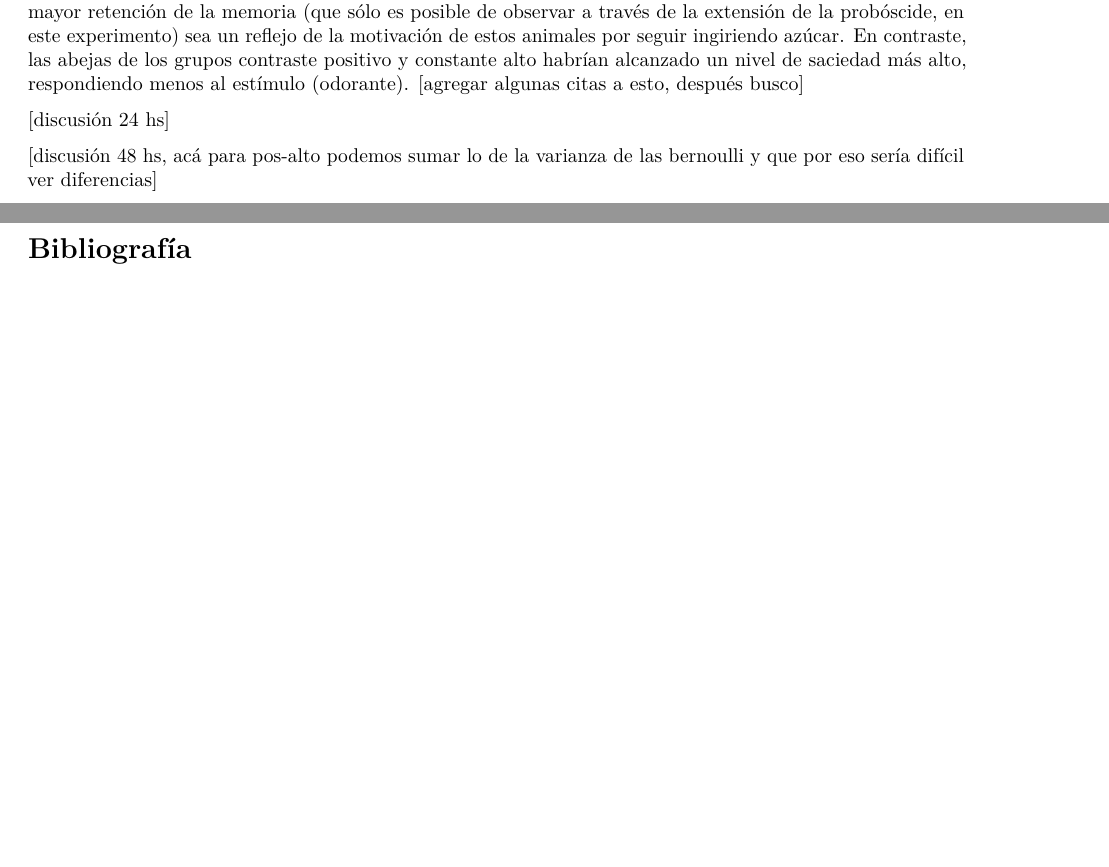
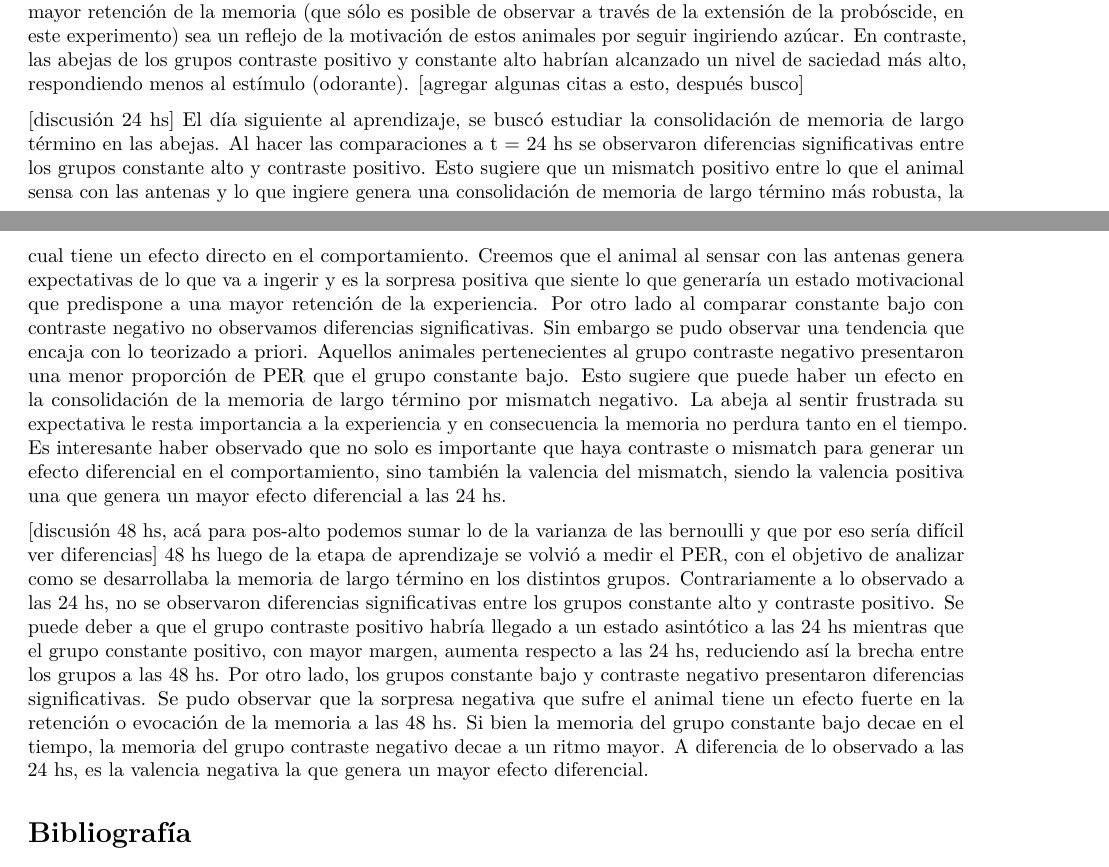
Before and after one commit to EmiHaberfeld/TP-FINAL-BIOME, an R Markdown document (TP_FINAL_RMarkdown.Rmd): two parts of pages 2 and 3 of 33, joined at a grey line, cut so that both start at the same text, the shorter picture padded with empty space. Rendered offline with R 4.5, knitr and Pandoc, then LaTeX, with nearby package versions; some code elsewhere in the file could not run offline.

Commit message:
Update TP_FINAL_RMarkdown.Rmd

```diff
--- a/TP_FINAL_RMarkdown.Rmd
+++ b/TP_FINAL_RMarkdown.Rmd
@@ -44,8 +44,10 @@ En la evaluación a 48 hs, se observaron diferencias significativas entre los gr
 Debido a que la interacción tratamiento*tiempo resultó significativa, se realizaron contrastes ortogonales teniendo en cuenta ambas variables. Si nos situamos en primer lugar en las comparaciones en t = 3 hs, se observa que ninguno de los dos contrastes propuestos mostró diferencias significativas. Lo que es más curioso aún es que la tendencia de la respuesta parece ser opuesta a la esperada por los contrastes a priori: los grupos contraste negativo y constante bajo son aquellos que mayor proporción de PER presentaron. Debido a que la memoria observada a las 3 hs posteriores de finalizado el último ensayo de entrenamiento es una memoria de corto término, puede estar influida por diversos fenómenos ajenos al tratamiento aplicado. En particular, se propone que en este punto temporal hay un conflicto en relación a la expresión de la memoria generada. Los animales de los grupos contraste negativo y constante bajo son los que menos azúcar ingirieron (en términos nutricionales), ya que siempre consumieron azúcar de concentración 0,5 M. Por lo tanto, es muy probable que a 3 hs estos animales estén más motivados que los otros dos grupos y que por ende, lo que parece ser una mayor retención de la memoria (que sólo es posible de observar a través de la extensión de la probóscide, en este experimento) sea un reflejo de la motivación de estos animales por seguir ingiriendo azúcar. En contraste, las abejas de los grupos contraste positivo y constante alto habrían alcanzado un nivel de saciedad más alto, respondiendo menos al estímulo (odorante). [agregar algunas citas a esto, después busco]
 
 [discusión 24 hs]
+El día siguiente al aprendizaje, se buscó estudiar la consolidación de memoria de largo término en las abejas. Al hacer las comparaciones a t = 24 hs se observaron diferencias significativas entre los grupos constante alto y contraste positivo. Esto sugiere que un mismatch positivo entre lo que el animal sensa con las antenas y lo que ingiere genera una consolidación de memoria de largo término más robusta, la cual tiene un efecto directo en el comportamiento. Creemos que el animal al sensar con las antenas genera expectativas de lo que va a ingerir y es la sorpresa positiva que siente lo que generaría un estado motivacional que predispone a una mayor retención de la experiencia. Por otro lado al comparar constante bajo con contraste negativo no observamos diferencias significativas. Sin embargo se pudo observar una tendencia que encaja con lo teorizado a priori. Aquellos animales pertenecientes al grupo contraste negativo presentaron una menor proporción de PER que el grupo constante bajo. Esto sugiere que puede haber un efecto en la consolidación de la memoria de largo término por mismatch negativo. La abeja al sentir frustrada su expectativa le resta importancia a la experiencia y en consecuencia la memoria no perdura tanto en el tiempo. Es interesante haber observado que no solo es importante que haya contraste o mismatch para generar un efecto diferencial en el comportamiento, sino también la valencia del mismatch, siendo la valencia positiva una que genera un mayor efecto diferencial a las 24 hs.
 
 [discusión 48 hs, acá para pos-alto podemos sumar lo de la varianza de las bernoulli y que por eso sería difícil ver diferencias]
+48 hs luego de la etapa de aprendizaje se volvió a medir el PER, con el objetivo de analizar como se desarrollaba la memoria de largo término en los distintos grupos. Contrariamente a lo observado a las 24 hs, no se observaron diferencias significativas entre los grupos constante alto y contraste positivo. Se puede deber a que el grupo contraste positivo habría llegado a un estado asintótico a las 24 hs mientras que el grupo constante positivo, con mayor margen, aumenta  respecto a las 24 hs, reduciendo así la brecha entre los grupos a las 48 hs. Por otro lado, los grupos constante bajo y contraste negativo presentaron diferencias significativas. Se pudo observar que la sorpresa negativa que sufre el animal tiene un efecto fuerte en la retención o evocación de la memoria a las 48 hs. Si bien la memoria del grupo constante bajo decae en el tiempo, la memoria del grupo contraste negativo decae a un ritmo mayor. A diferencia de lo observado a las 24 hs, es la valencia negativa la que genera un mayor efecto diferencial.
 
 # Bibliografía
 1. McFarland, D. J. Decision making in animals. Nature 269, 15–21 (1977).
```
